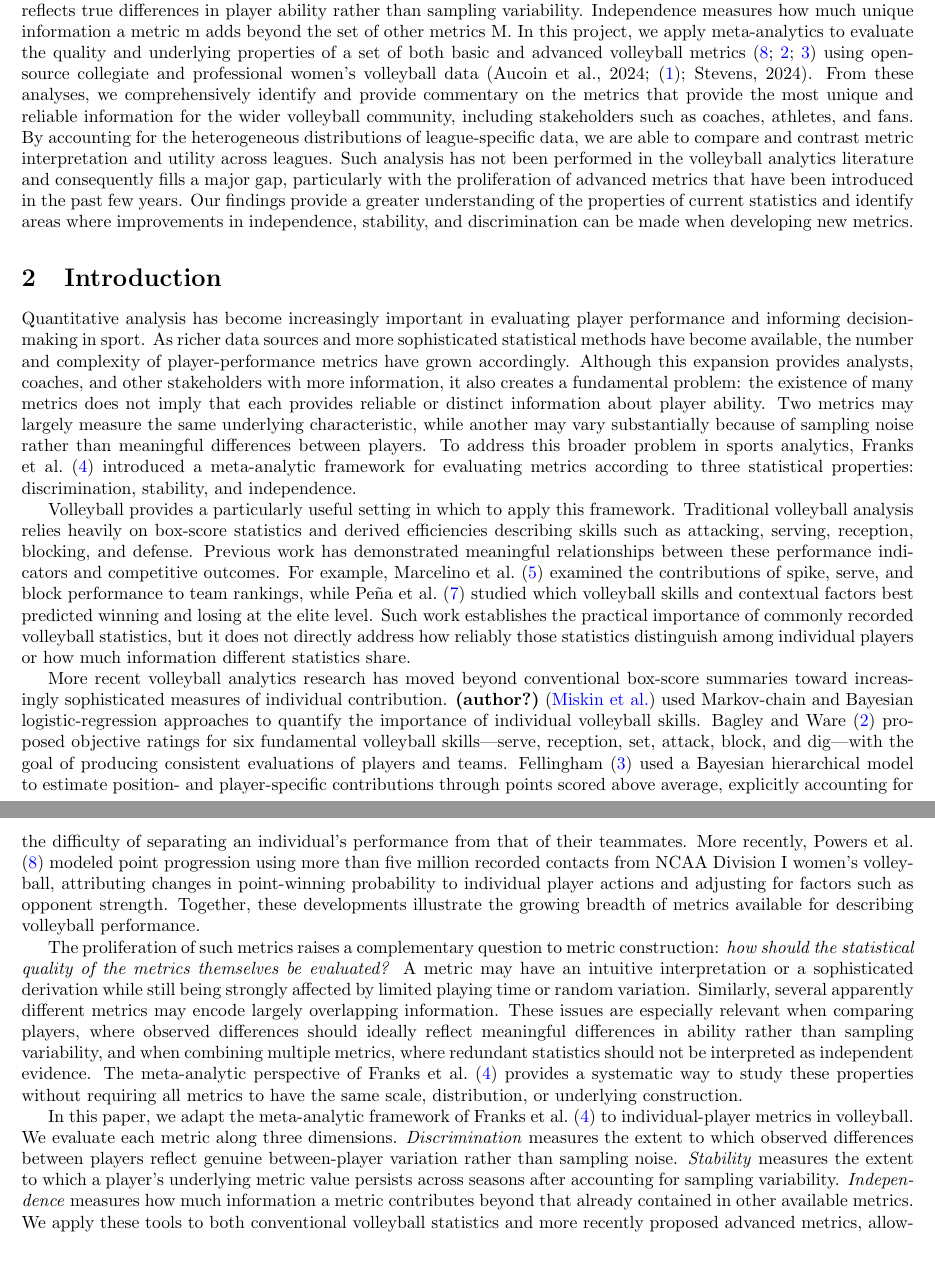
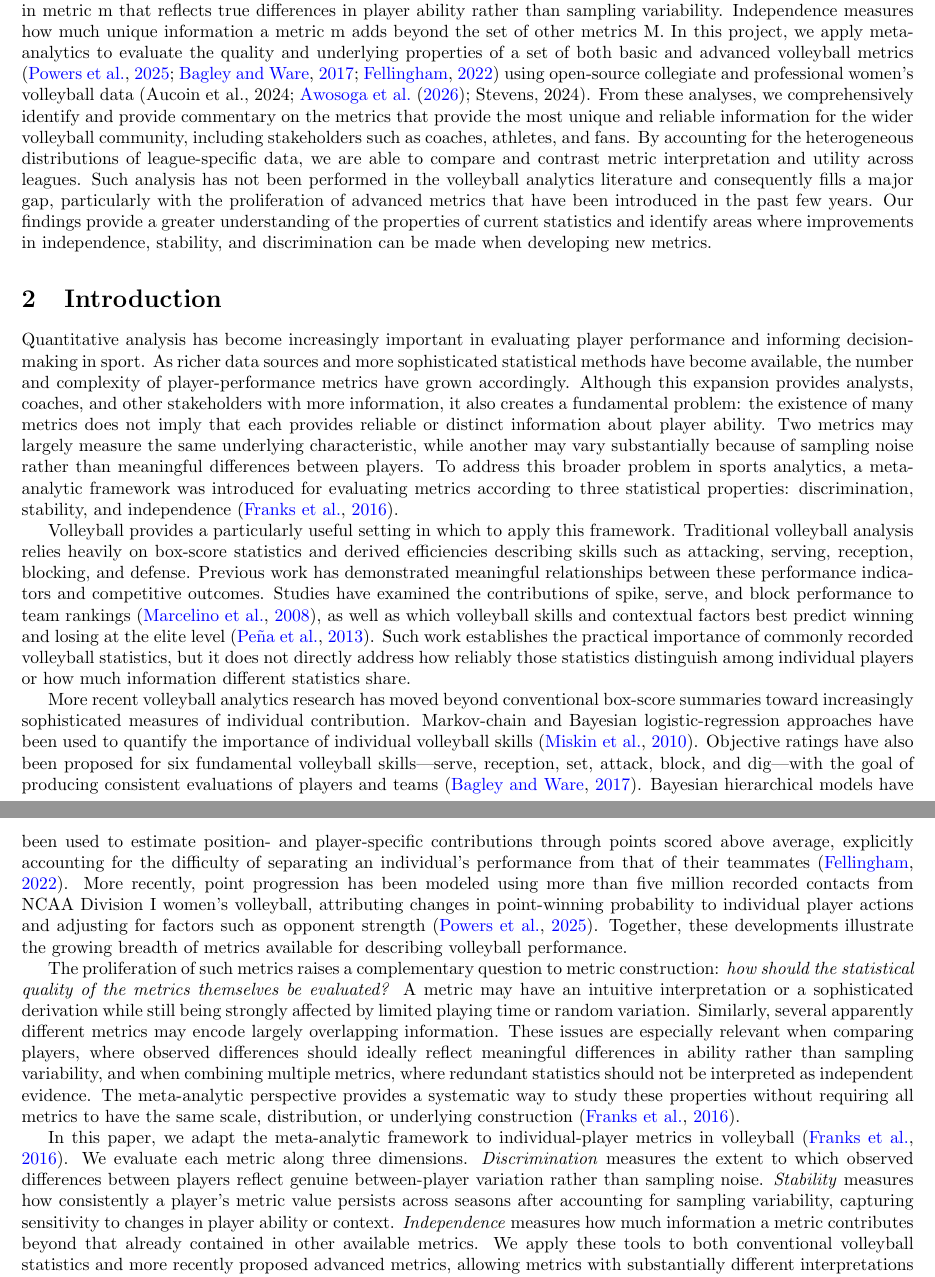
Before and after one commit to Padasdaf/Volleyball-Meta-Analytics, a LaTeX document (overleaf.tex, which reads references.bib): two parts of pages 1 and 2 of 4, joined at a grey line, cut so that both start at the same text, the shorter picture padded with empty space. Compiled offline with pdfLaTeX.

Commit message:
Fix Miskin citation

```diff
--- a/overleaf.tex
+++ b/overleaf.tex
@@ -38,15 +38,15 @@ Meta-analytics \citep{franks_meta-analytics_2016} can be used to evaluate the qu
 
 \section{Introduction}
 
-Quantitative analysis has become increasingly important in evaluating player performance and informing decision-making in sport. As richer data sources and more sophisticated statistical methods have become available, the number and complexity of player-performance metrics have grown accordingly. Although this expansion provides analysts, coaches, and other stakeholders with more information, it also creates a fundamental problem: the existence of many metrics does not imply that each provides reliable or distinct information about player ability. Two metrics may largely measure the same underlying characteristic, while another may vary substantially because of sampling noise rather than meaningful differences between players. To address this broader problem in sports analytics, \citet{franks_meta-analytics_2016} introduced a meta-analytic framework for evaluating metrics according to three statistical properties: discrimination, stability, and independence.
+Quantitative analysis has become increasingly important in evaluating player performance and informing decision-making in sport. As richer data sources and more sophisticated statistical methods have become available, the number and complexity of player-performance metrics have grown accordingly. Although this expansion provides analysts, coaches, and other stakeholders with more information, it also creates a fundamental problem: the existence of many metrics does not imply that each provides reliable or distinct information about player ability. Two metrics may largely measure the same underlying characteristic, while another may vary substantially because of sampling noise rather than meaningful differences between players. To address this broader problem in sports analytics, a meta-analytic framework was introduced for evaluating metrics according to three statistical properties: discrimination, stability, and independence \citep{franks_meta-analytics_2016}.
 
-Volleyball provides a particularly useful setting in which to apply this framework. Traditional volleyball analysis relies heavily on box-score statistics and derived efficiencies describing skills such as attacking, serving, reception, blocking, and defense. Previous work has demonstrated meaningful relationships between these performance indicators and competitive outcomes. For example, \citet{marcelino_weight_2008} examined the contributions of spike, serve, and block performance to team rankings, while \citet{pena_which_2013} studied which volleyball skills and contextual factors best predicted winning and losing at the elite level. Such work establishes the practical importance of commonly recorded volleyball statistics, but it does not directly address how reliably those statistics distinguish among individual players or how much information different statistics share.
+Volleyball provides a particularly useful setting in which to apply this framework. Traditional volleyball analysis relies heavily on box-score statistics and derived efficiencies describing skills such as attacking, serving, reception, blocking, and defense. Previous work has demonstrated meaningful relationships between these performance indicators and competitive outcomes. Studies have examined the contributions of spike, serve, and block performance to team rankings \citep{marcelino_weight_2008}, as well as which volleyball skills and contextual factors best predict winning and losing at the elite level \citep{pena_which_2013}. Such work establishes the practical importance of commonly recorded volleyball statistics, but it does not directly address how reliably those statistics distinguish among individual players or how much information different statistics share.
 
-More recent volleyball analytics research has moved beyond conventional box-score summaries toward increasingly sophisticated measures of individual contribution. \citet{miskin_skill_nodate} used Markov-chain and Bayesian logistic-regression approaches to quantify the importance of individual volleyball skills. \citet{bagley_bump_2017} proposed objective ratings for six fundamental volleyball skills---serve, reception, set, attack, block, and dig---with the goal of producing consistent evaluations of players and teams. \citet{fellingham_evaluating_2022} used a Bayesian hierarchical model to estimate position- and player-specific contributions through points scored above average, explicitly accounting for the difficulty of separating an individual's performance from that of their teammates. More recently, \citet{powers_estimating_2025} modeled point progression using more than five million recorded contacts from NCAA Division I women's volleyball, attributing changes in point-winning probability to individual player actions and adjusting for factors such as opponent strength. Together, these developments illustrate the growing breadth of metrics available for describing volleyball performance.
+More recent volleyball analytics research has moved beyond conventional box-score summaries toward increasingly sophisticated measures of individual contribution. Markov-chain and Bayesian logistic-regression approaches have been used to quantify the importance of individual volleyball skills \citep{miskin_skill_2010}. Objective ratings have also been proposed for six fundamental volleyball skills---serve, reception, set, attack, block, and dig---with the goal of producing consistent evaluations of players and teams \citep{bagley_bump_2017}. Bayesian hierarchical models have been used to estimate position- and player-specific contributions through points scored above average, explicitly accounting for the difficulty of separating an individual's performance from that of their teammates \citep{fellingham_evaluating_2022}. More recently, point progression has been modeled using more than five million recorded contacts from NCAA Division I women's volleyball, attributing changes in point-winning probability to individual player actions and adjusting for factors such as opponent strength \citep{powers_estimating_2025}. Together, these developments illustrate the growing breadth of metrics available for describing volleyball performance.
 
-The proliferation of such metrics raises a complementary question to metric construction: \emph{how should the statistical quality of the metrics themselves be evaluated?} A metric may have an intuitive interpretation or a sophisticated derivation while still being strongly affected by limited playing time or random variation. Similarly, several apparently different metrics may encode largely overlapping information. These issues are especially relevant when comparing players, where observed differences should ideally reflect meaningful differences in ability rather than sampling variability, and when combining multiple metrics, where redundant statistics should not be interpreted as independent evidence. The meta-analytic perspective of \citet{franks_meta-analytics_2016} provides a systematic way to study these properties without requiring all metrics to have the same scale, distribution, or underlying construction.
+The proliferation of such metrics raises a complementary question to metric construction: \emph{how should the statistical quality of the metrics themselves be evaluated?} A metric may have an intuitive interpretation or a sophisticated derivation while still being strongly affected by limited playing time or random variation. Similarly, several apparently different metrics may encode largely overlapping information. These issues are especially relevant when comparing players, where observed differences should ideally reflect meaningful differences in ability rather than sampling variability, and when combining multiple metrics, where redundant statistics should not be interpreted as independent evidence. The meta-analytic perspective provides a systematic way to study these properties without requiring all metrics to have the same scale, distribution, or underlying construction \citep{franks_meta-analytics_2016}.
 
-In this paper, we adapt the meta-analytic framework of \citet{franks_meta-analytics_2016} to individual-player metrics in volleyball. We evaluate each metric along three dimensions. \emph{Discrimination} measures the extent to which observed differences between players reflect genuine between-player variation rather than sampling noise. \emph{Stability} measures the extent to which a player's underlying metric value persists across seasons after accounting for sampling variability. \emph{Independence} measures how much information a metric contributes beyond that already contained in other available metrics. We apply these tools to both conventional volleyball statistics and more recently proposed advanced metrics, allowing metrics with substantially different interpretations and distributions to be evaluated within a common statistical framework.
+In this paper, we adapt the meta-analytic framework to individual-player metrics in volleyball \citep{franks_meta-analytics_2016}. We evaluate each metric along three dimensions. \emph{Discrimination} measures the extent to which observed differences between players reflect genuine between-player variation rather than sampling noise. \emph{Stability} measures how consistently a player's metric value persists across seasons after accounting for sampling variability, capturing sensitivity to changes in player ability or context. \emph{Independence} measures how much information a metric contributes beyond that already contained in other available metrics. We apply these tools to both conventional volleyball statistics and more recently proposed advanced metrics, allowing metrics with substantially different interpretations and distributions to be evaluated within a common statistical framework.
 
 Our objective is therefore not to identify a single universally ``best'' volleyball metric. Rather, we seek to characterize what different metrics can reliably tell us. Metrics with high discrimination may be useful for separating players within a season, highly stable metrics may be more informative when projecting performance across seasons, and highly independent metrics may contribute information that is not captured elsewhere. Conversely, identifying metrics with substantial sampling variability or redundancy can help prevent overinterpretation and inform the construction of future volleyball statistics. To our knowledge, a systematic meta-analytic evaluation of this kind has not previously been applied to volleyball. By extending the framework to the sport, this study provides a unified assessment of the statistical properties of existing volleyball metrics and a foundation for evaluating newly developed metrics as volleyball data and analytics continue to expand.
 
--- a/references.bib
+++ b/references.bib
@@ -0,0 +1,4 @@
+
+@article{miskin_skill_2010,
+	title = {Skill {Importance} in {Women}'s {Volleyball}},
+	volume = {6},
@@ -0,0 +9,2 @@
+	language = {en},
+	number = {2},
@@ -108,6 +122,3 @@
-	language = {en},
-	urldate = {2026-03-03},
-	author = {Miskin, Michelle A. and Fellingham, Gilbert W. and Florence, Lindsay W.},
 }
 
 @article{rocha_setting_2021,
```
Also changed, not shown: references.bib (24 more changed lines).
